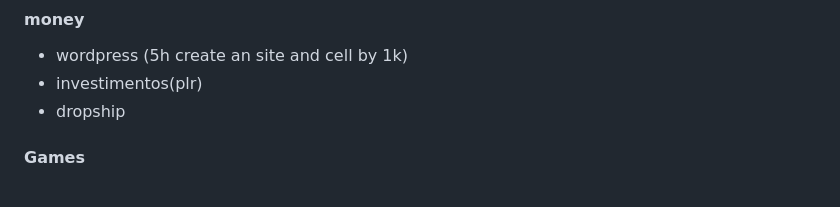
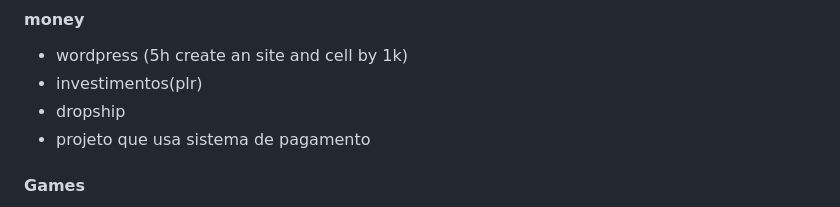
Before and after one commit to febrenos/ToDo, a Markdown page: Todo.md, the part around the change. GitHub-like rendering.

```diff
--- a/Todo.md
+++ b/Todo.md
@@ -10,6 +10,7 @@
 - wordpress (5h create an site and cell by 1k)
 - investimentos(plr)
 - dropship
+- projeto que usa sistema de pagamento
 
 #### Games
 - books(show items)
```
